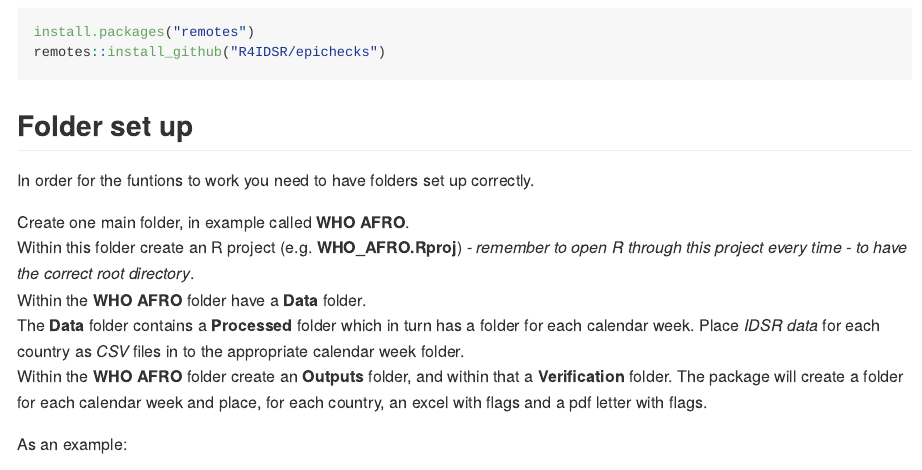
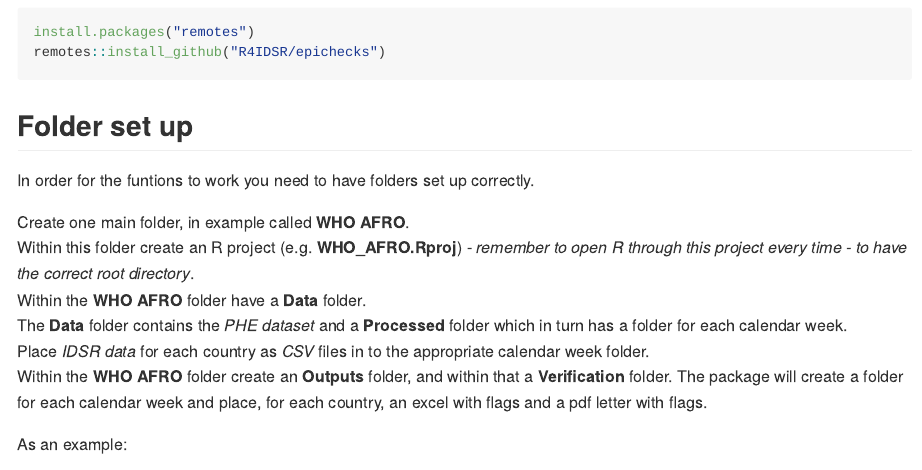
Before and after one commit to fleurymoussana/epichecks, an R Markdown document (README.Rmd): the page in a window 1100 px wide, from 510 px down. The pictures show the output file README.md that the author committed with the source, drawn offline in the style of GitHub; badge pictures from the web are left out.

Commit message:
update readme

```diff
--- a/README.Rmd
+++ b/README.Rmd
@@ -58,8 +58,9 @@ Create one main folder, in example called **WHO AFRO**.
 Within this folder create an R project (e.g. **WHO_AFRO.Rproj**) - *remember to open R
 through this project every time - to have the correct root directory*.
 Within the **WHO AFRO** folder have a **Data** folder.
-The **Data** folder contains a **Processed** folder which in turn has a folder for each
-calendar week. Place *IDSR data* for each country as *CSV* files in to the appropriate
+The **Data** folder contains the *PHE dataset* and a **Processed** folder which in
+turn has a folder for each calendar week.
+Place *IDSR data* for each country as *CSV* files in to the appropriate
 calendar week folder.
 Within the **WHO AFRO** folder create an **Outputs** folder, and within that
 a **Verification** folder. The package will create a folder for each calendar week
```
Also changed, not shown: README.md.
